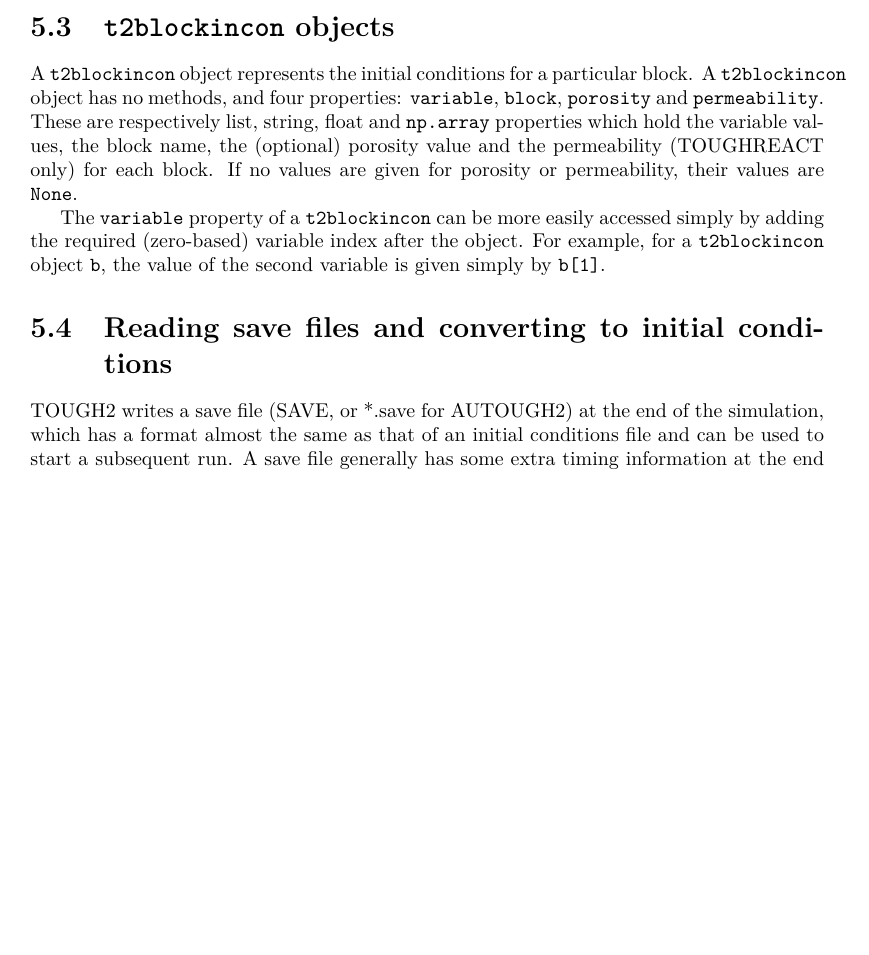
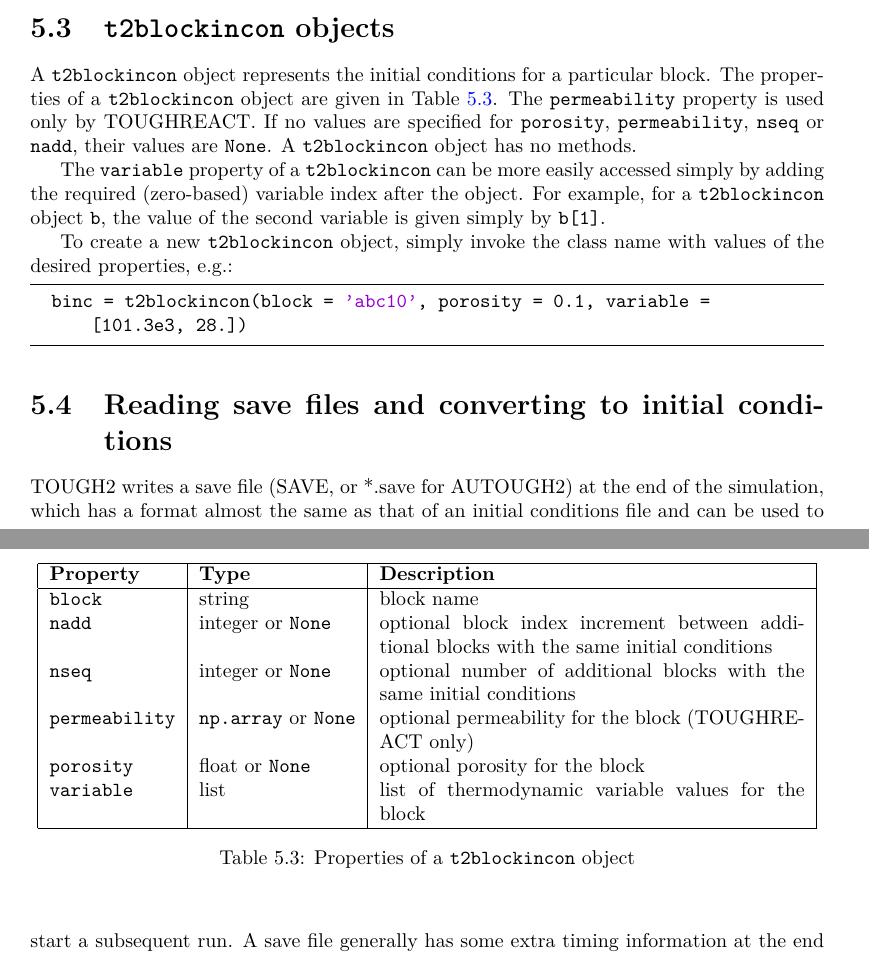
Before and after one commit to acroucher/PyTOUGH, a LaTeX thesis (doc/PyTOUGH-guide.tex, which reads doc/t2incons.tex): part of page 88 of 125 before the commit and two parts of pages 88 and 89 of 125 after it, the two joined at a grey line, cut so that both start at the same text, the shorter picture padded with empty space. Compiled offline with pdfLaTeX; a missing bibliography style is replaced by a similar one.

Commit message:
Added support for nseq, nadd in t2incons

```diff
--- a/doc/t2incons.tex
+++ b/doc/t2incons.tex
@@ -263,9 +263,34 @@ Writes initial conditions to file.
 \index{TOUGH2 initial conditions!at one block}
 \index{TOUGH2!TOUGHREACT}
 
-A \texttt{t2blockincon} object represents the initial conditions for a particular block.  A \texttt{t2blockincon} object has no methods, and four properties: \texttt{variable}, \texttt{block}, \texttt{porosity} and \texttt{permeability}.  These are respectively list, string, float and \texttt{np.array} properties which hold the variable values, the block name, the (optional) porosity value and the permeability (TOUGHREACT only) for each block.  If no values are given for porosity or permeability, their values are \texttt{None}.
+A \texttt{t2blockincon} object represents the initial conditions for a particular block.  The properties of a \texttt{t2blockincon} object are given in Table \ref{tb:t2blockincon_properties}. The \texttt{permeability} property is used only by TOUGHREACT.  If no values are specified for \texttt{porosity}, \texttt{permeability}, \texttt{nseq} or \texttt{nadd}, their values are \texttt{None}. A \texttt{t2blockincon} object has no methods.
 
 The \texttt{variable} property of a \texttt{t2blockincon} can be more easily accessed simply by adding the required (zero-based) variable index after the object.  For example, for a \texttt{t2blockincon} object \texttt{b}, the value of the second variable is given simply by \texttt{b[1]}.
+
+To create a new \texttt{t2blockincon} object, simply invoke the class name with values of the desired properties, e.g.:
+
+\begin{lstlisting}
+  binc = t2blockincon(block = 'abc10', porosity = 0.1, variable = [101.3e3, 28.])
+\end{lstlisting}
+
+\begin{table}
+  \begin{center}
+    \begin{tabular}{|l|l|p{75mm}|}
+      \hline
+      \textbf{Property} & \textbf{Type} & \textbf{Description}\\
+      \hline
+      \texttt{block} & string & block name\\
+      \texttt{nadd} & integer or \texttt{None} & optional block index increment between additional blocks with the same initial conditions\\
+      \texttt{nseq} & integer or \texttt{None} & optional number of additional blocks with the same initial conditions\\
+      \texttt{permeability} & \texttt{np.array} or \texttt{None} & optional permeability for the block (TOUGHREACT only)\\
+      \texttt{porosity} & float or \texttt{None} & optional porosity for the block\\
+      \texttt{variable} & list & list of thermodynamic variable values for the block\\
+      \hline
+    \end{tabular}
+    \caption{Properties of a \texttt{t2blockincon} object}
+    \label{tb:t2blockincon_properties}
+  \end{center}
+\end{table}
 
 \section{Reading save files and converting to initial conditions}
 \index{TOUGH2 initial conditions!converting from save files}
```
Also changed, not shown: doc/PyTOUGH-guide.pdf, 1 other file.
